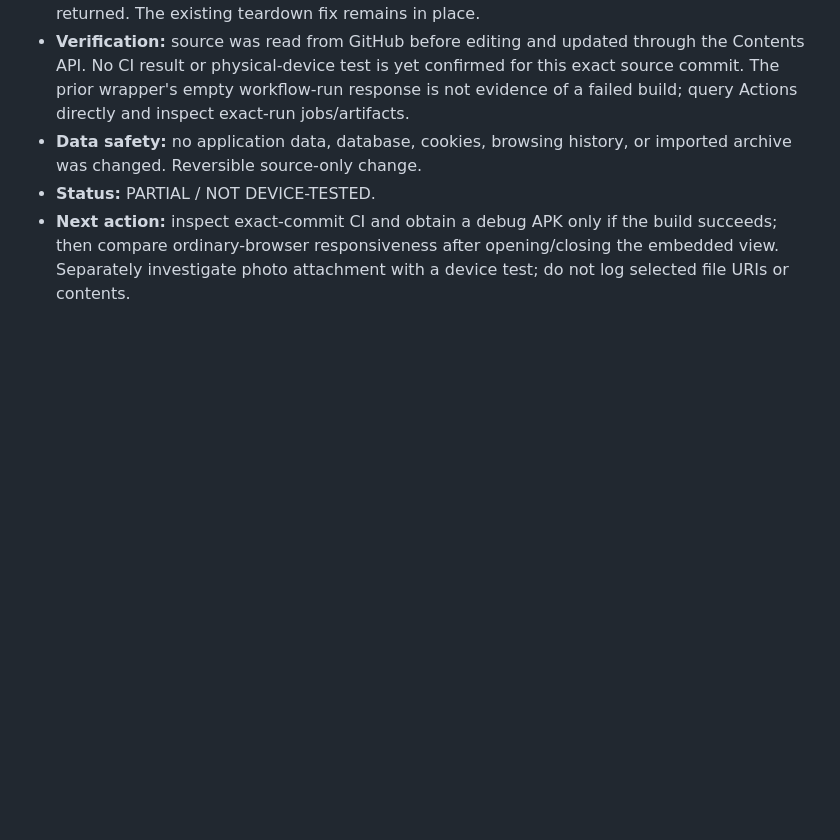
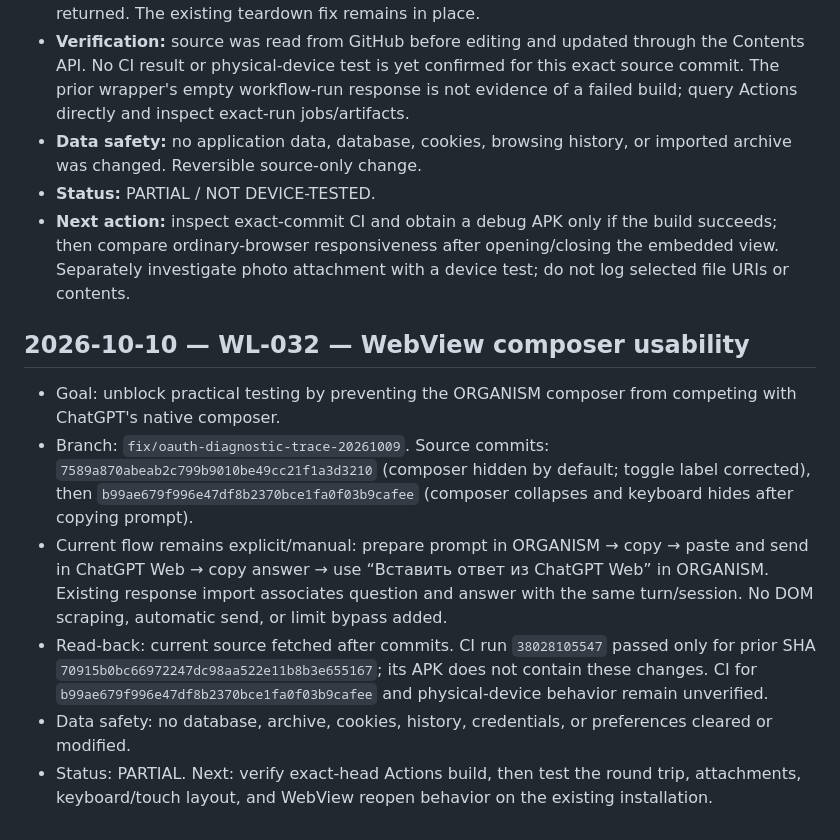
Before and after one commit to alexbotleh-oss/organism, a Markdown page: docs/WORKLOG.md, the part around the change. Drawn GitHub-style; blank space fills up the shorter version.

Commit message:
docs: record WebView composer usability fix

```diff
--- a/docs/WORKLOG.md
+++ b/docs/WORKLOG.md
@@ -377,3 +377,13 @@ Entries are append-only. Newest entries are added at the end. See [WORKLOG_AND_C
 - **Data safety:** no application data, database, cookies, browsing history, or imported archive was changed. Reversible source-only change.
 - **Status:** PARTIAL / NOT DEVICE-TESTED.
 - **Next action:** inspect exact-commit CI and obtain a debug APK only if the build succeeds; then compare ordinary-browser responsiveness after opening/closing the embedded view. Separately investigate photo attachment with a device test; do not log selected file URIs or contents.
+
+
+## 2026-10-10 — WL-032 — WebView composer usability
+
+- Goal: unblock practical testing by preventing the ORGANISM composer from competing with ChatGPT's native composer.
+- Branch: `fix/oauth-diagnostic-trace-20261009`. Source commits: `7589a870abeab2c799b9010be49cc21f1a3d3210` (composer hidden by default; toggle label corrected), then `b99ae679f996e47df8b2370bce1fa0f03b9cafee` (composer collapses and keyboard hides after copying prompt).
+- Current flow remains explicit/manual: prepare prompt in ORGANISM → copy → paste and send in ChatGPT Web → copy answer → use “Вставить ответ из ChatGPT Web” in ORGANISM. Existing response import associates question and answer with the same turn/session. No DOM scraping, automatic send, or limit bypass added.
+- Read-back: current source fetched after commits. CI run `38028105547` passed only for prior SHA `70915b0bc66972247dc98aa522e11b8b3e655167`; its APK does not contain these changes. CI for `b99ae679f996e47df8b2370bce1fa0f03b9cafee` and physical-device behavior remain unverified.
+- Data safety: no database, archive, cookies, history, credentials, or preferences cleared or modified.
+- Status: PARTIAL. Next: verify exact-head Actions build, then test the round trip, attachments, keyboard/touch layout, and WebView reopen behavior on the existing installation.
```
